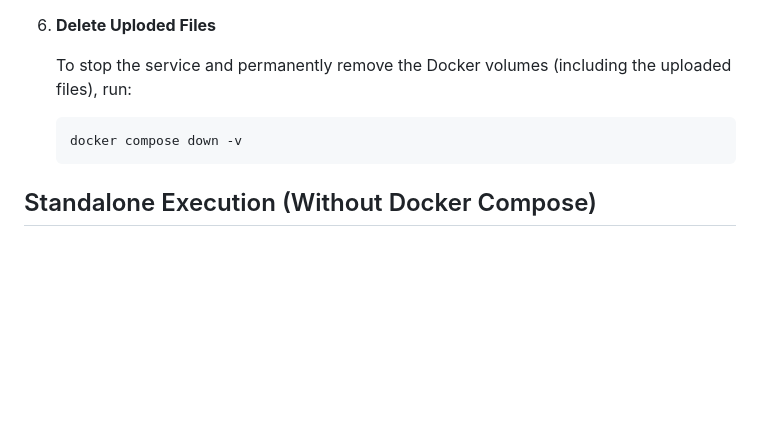
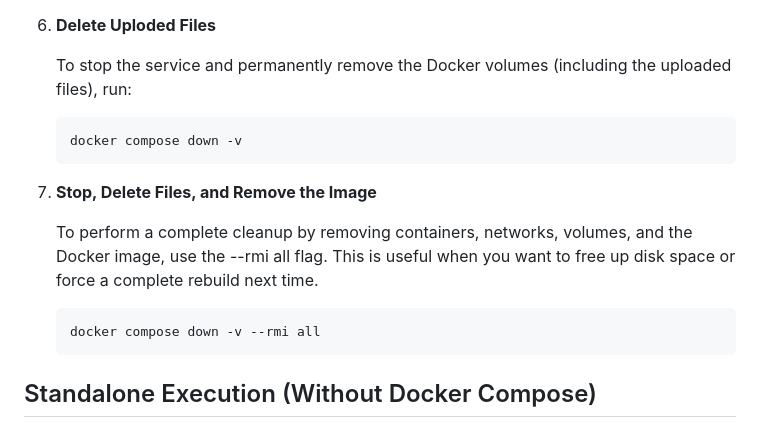
Before and after one commit to taiwanese-eirin/flask_file_upload_server, a Markdown page: README.md, the part around the change. GitHub-like rendering; blank space fills up the shorter version.

Commit message:
Add desription to remove docker image

````diff
--- a/README.md
+++ b/README.md
@@ -51,6 +51,12 @@ Ensure you have Docker and Docker Compose installed on your system.
     docker compose down -v
     ```
 
+6. **Stop, Delete Files, and Remove the Image**
+
+    To perform a complete cleanup by removing containers, networks, volumes, and the Docker image, use the --rmi all flag. This is useful when you want to free up disk space or force a complete rebuild next time.
+    ```
+    docker compose down -v --rmi all
+    ```
 ## Standalone Execution (Without Docker Compose)
 
 You can also run this project without Docker Compose, either directly on your local machine for development or using a `docker run` command.
````
